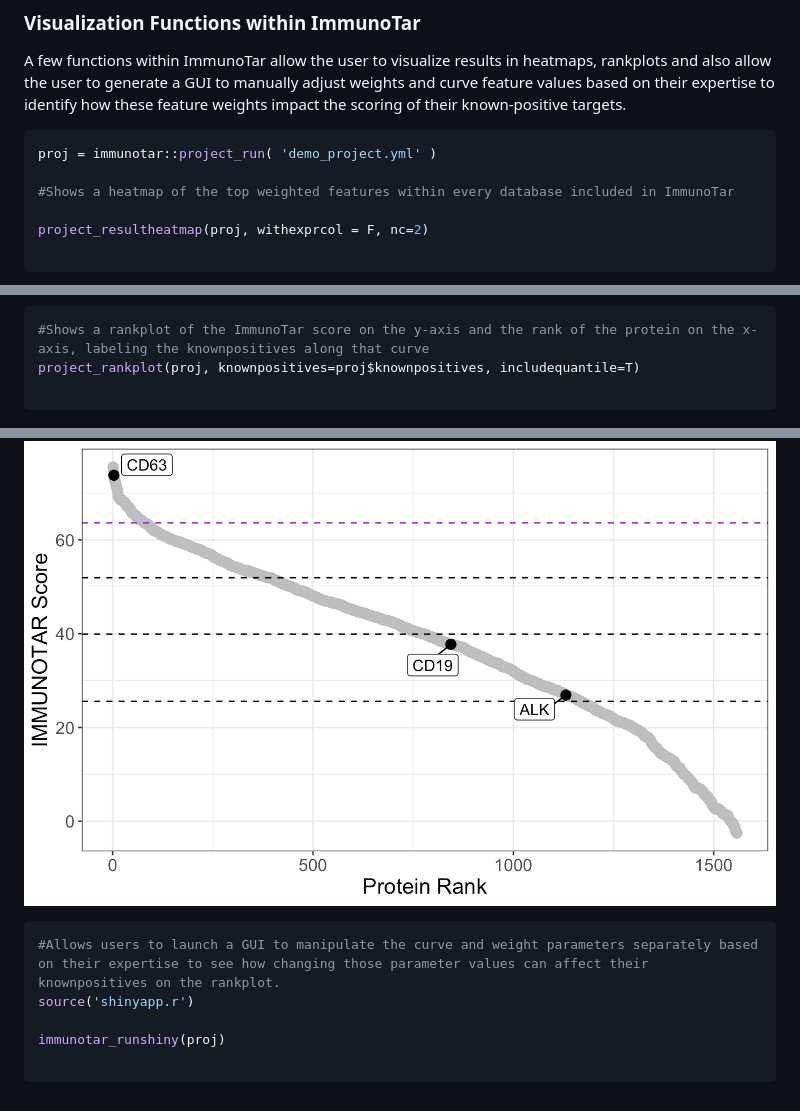
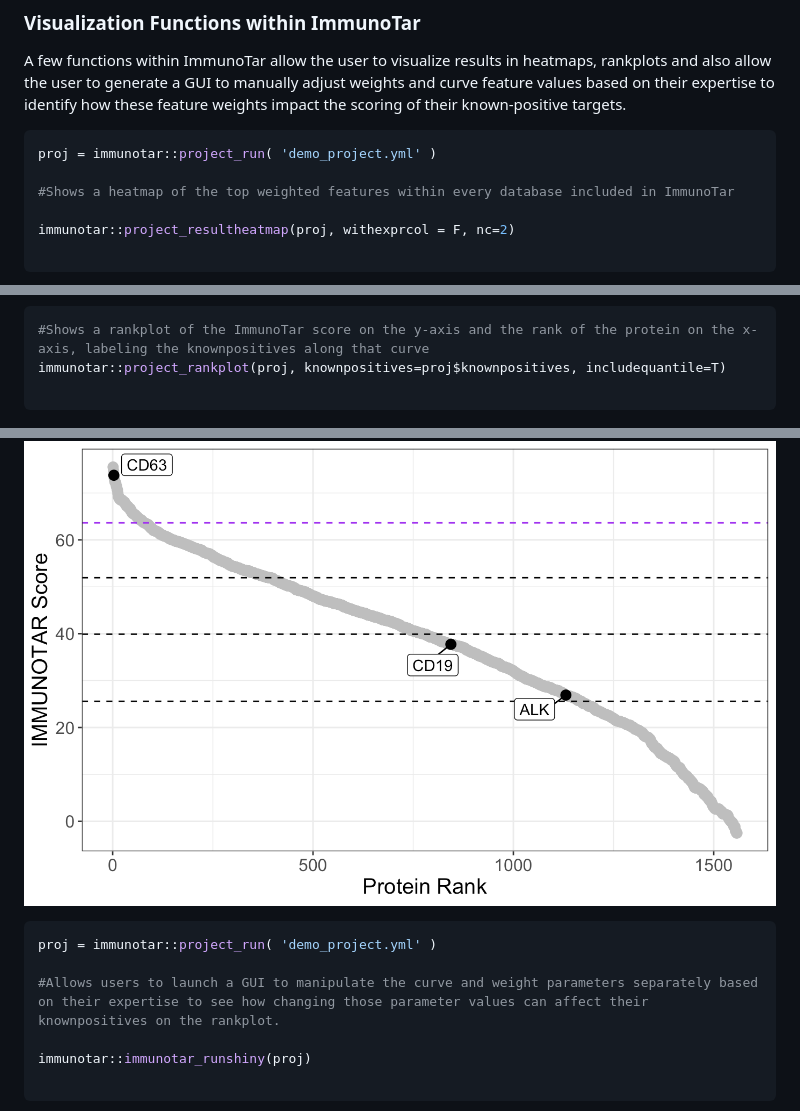
Before and after one commit to sacanlab/immunotar, a Markdown page: README.md, 3 parts joined by grey strips. Drawn GitHub-style.

Commit message:
fixed README: missing immunotar::

````diff
--- a/README.md
+++ b/README.md
@@ -115,7 +115,7 @@ proj = immunotar::project_run( 'demo_project.yml' )
 
 #Shows a heatmap of the top weighted features within every database included in ImmunoTar
 
-project_resultheatmap(proj, withexprcol = F, nc=2)
+immunotar::project_resultheatmap(proj, withexprcol = F, nc=2)
 
 ```
 
@@ -123,17 +123,18 @@ project_resultheatmap(proj, withexprcol = F, nc=2)
 
 ```r
 #Shows a rankplot of the ImmunoTar score on the y-axis and the rank of the protein on the x-axis, labeling the knownpositives along that curve
-project_rankplot(proj, knownpositives=proj$knownpositives, includequantile=T)
+immunotar::project_rankplot(proj, knownpositives=proj$knownpositives, includequantile=T)
 
 ```
 
 ![Alt Text](img/ImmunoTar_Rankplot_example.png)
 
 ```r
+proj = immunotar::project_run( 'demo_project.yml' )
+
 #Allows users to launch a GUI to manipulate the curve and weight parameters separately based on their expertise to see how changing those parameter values can affect their knownpositives on the rankplot.
-source('shinyapp.r')
 
-immunotar_runshiny(proj)
+immunotar::immunotar_runshiny(proj)
 
 ```
 ![Alt Text](img/ImmunoTar_shinyGUI.png)
````
